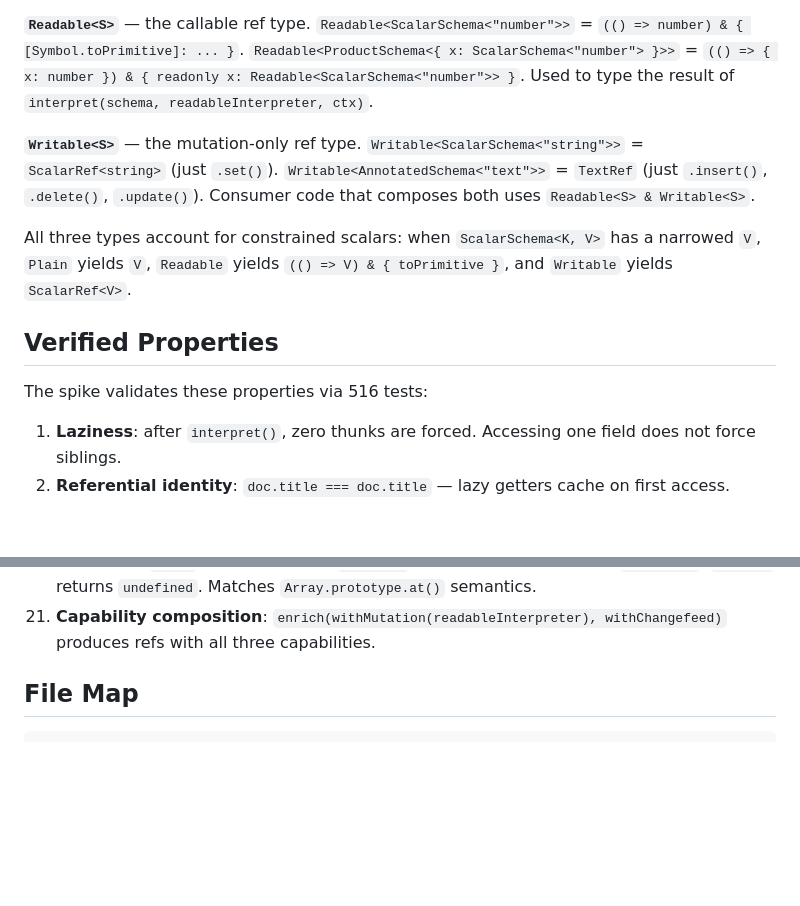
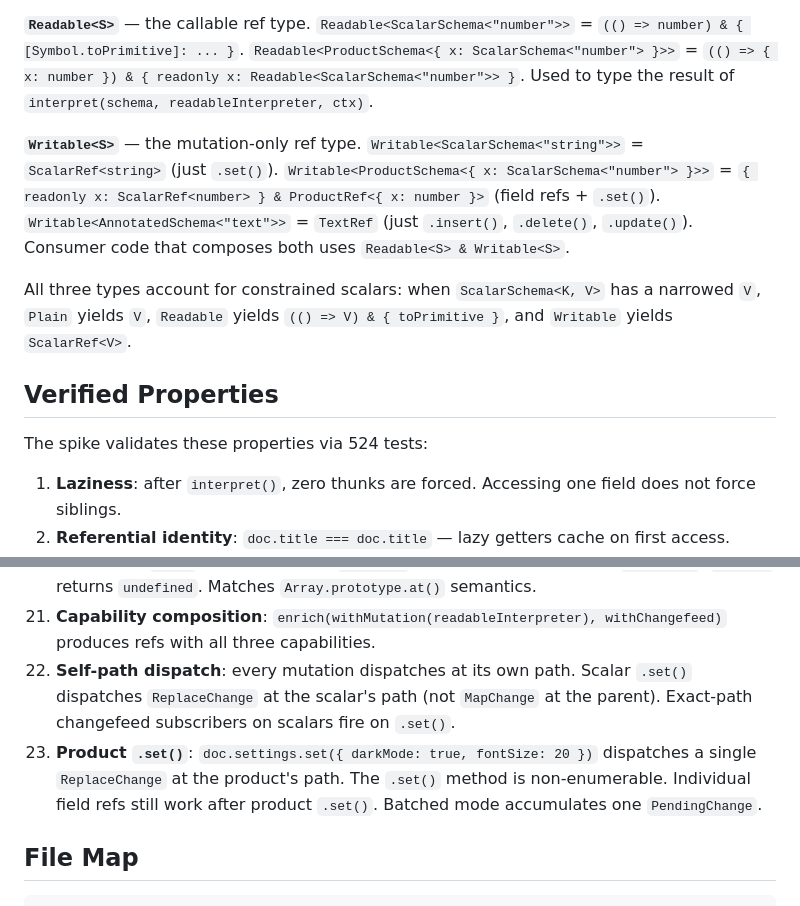
Before and after one commit to halecraft/kyneta, a Markdown page: schema/TECHNICAL.md, 2 parts joined by grey strips. GitHub-like rendering; blank space fills up the shorter version.

```diff
--- a/schema/TECHNICAL.md
+++ b/schema/TECHNICAL.md
@@ -343,13 +358,13 @@ Three recursive conditional types map schema types to their corresponding value
 
 **`Readable<S>`** — the callable ref type. `Readable<ScalarSchema<"number">>` = `(() => number) & { [Symbol.toPrimitive]: ... }`. `Readable<ProductSchema<{ x: ScalarSchema<"number"> }>>` = `(() => { x: number }) & { readonly x: Readable<ScalarSchema<"number">> }`. Used to type the result of `interpret(schema, readableInterpreter, ctx)`.
 
-**`Writable<S>`** — the mutation-only ref type. `Writable<ScalarSchema<"string">>` = `ScalarRef<string>` (just `.set()`). `Writable<AnnotatedSchema<"text">>` = `TextRef` (just `.insert()`, `.delete()`, `.update()`). Consumer code that composes both uses `Readable<S> & Writable<S>`.
+**`Writable<S>`** — the mutation-only ref type. `Writable<ScalarSchema<"string">>` = `ScalarRef<string>` (just `.set()`). `Writable<ProductSchema<{ x: ScalarSchema<"number"> }>>` = `{ readonly x: ScalarRef<number> } & ProductRef<{ x: number }>` (field refs + `.set()`). `Writable<AnnotatedSchema<"text">>` = `TextRef` (just `.insert()`, `.delete()`, `.update()`). Consumer code that composes both uses `Readable<S> & Writable<S>`.
 
 All three types account for constrained scalars: when `ScalarSchema<K, V>` has a narrowed `V`, `Plain` yields `V`, `Readable` yields `(() => V) & { toPrimitive }`, and `Writable` yields `ScalarRef<V>`.
 
 ## Verified Properties
 
-The spike validates these properties via 516 tests:
+The spike validates these properties via 524 tests:
 
 1. **Laziness**: after `interpret()`, zero thunks are forced. Accessing one field does not force siblings.
 2. **Referential identity**: `doc.title === doc.title` — lazy getters cache on first access. `mapRef.get("x") === mapRef.get("x")` — map child refs are cached.
@@ -372,6 +387,8 @@ The spike validates these properties via 516 tests:
 19. **Map-like API**: map refs expose `.get(key)`, `.has(key)`, `.keys()`, `.size`, `.entries()`, `.values()`, `[Symbol.iterator]` for reads; `.set(key, value)`, `.delete(key)`, `.clear()` for writes. `.get("missing")` returns `undefined`. No Proxy, no string index signature.
 20. **Sequence `.at()` bounds check**: `.at(100)` on a 2-item array returns `undefined`; `.at(-1)` returns `undefined`. Matches `Array.prototype.at()` semantics.
 21. **Capability composition**: `enrich(withMutation(readableInterpreter), withChangefeed)` produces refs with all three capabilities.
+22. **Self-path dispatch**: every mutation dispatches at its own path. Scalar `.set()` dispatches `ReplaceChange` at the scalar's path (not `MapChange` at the parent). Exact-path changefeed subscribers on scalars fire on `.set()`.
+23. **Product `.set()`**: `doc.settings.set({ darkMode: true, fontSize: 20 })` dispatches a single `ReplaceChange` at the product's path. The `.set()` method is non-enumerable. Individual field refs still work after product `.set()`. Batched mode accumulates one `PendingChange`.
 
 ## File Map
 
```
Also changed, not shown: other parts of schema/TECHNICAL.md (+19 -3 lines).
